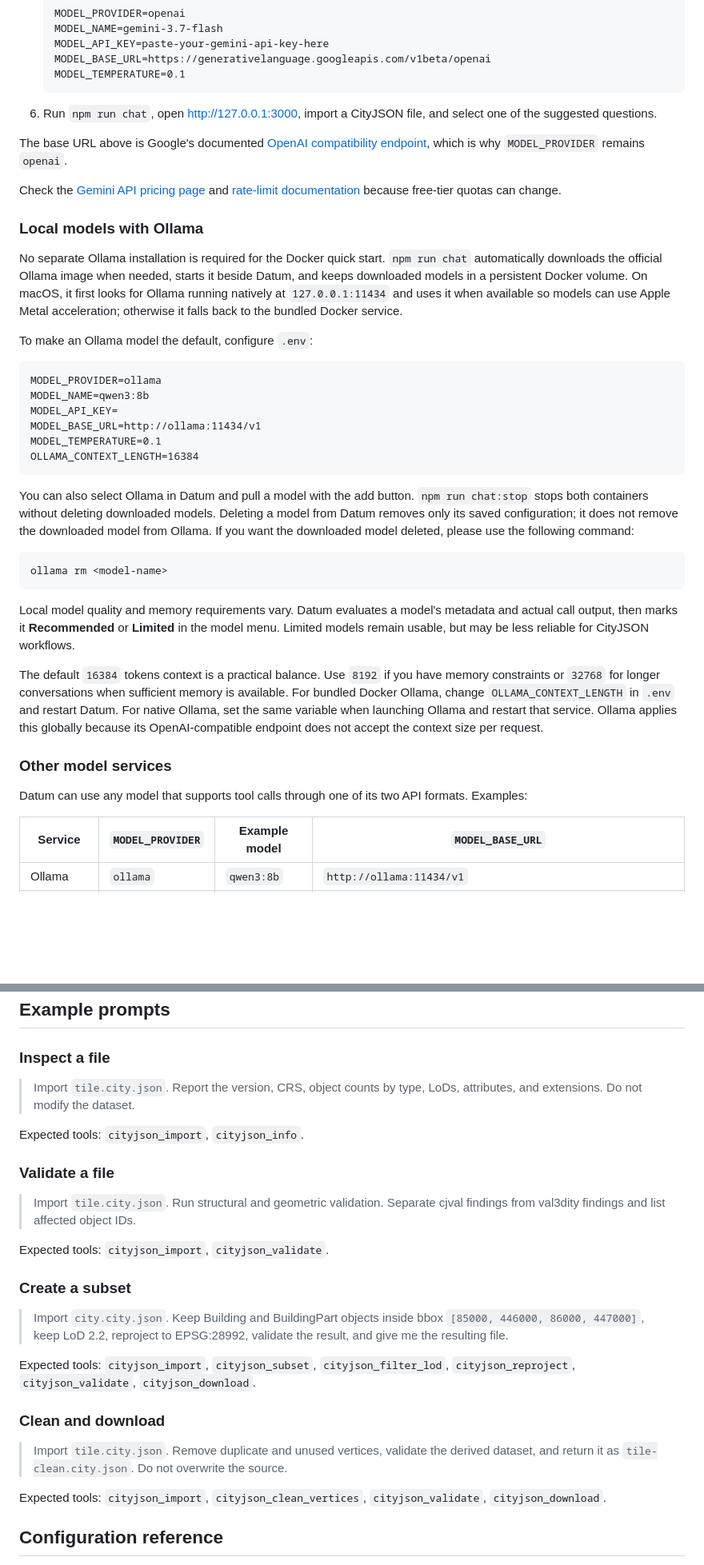
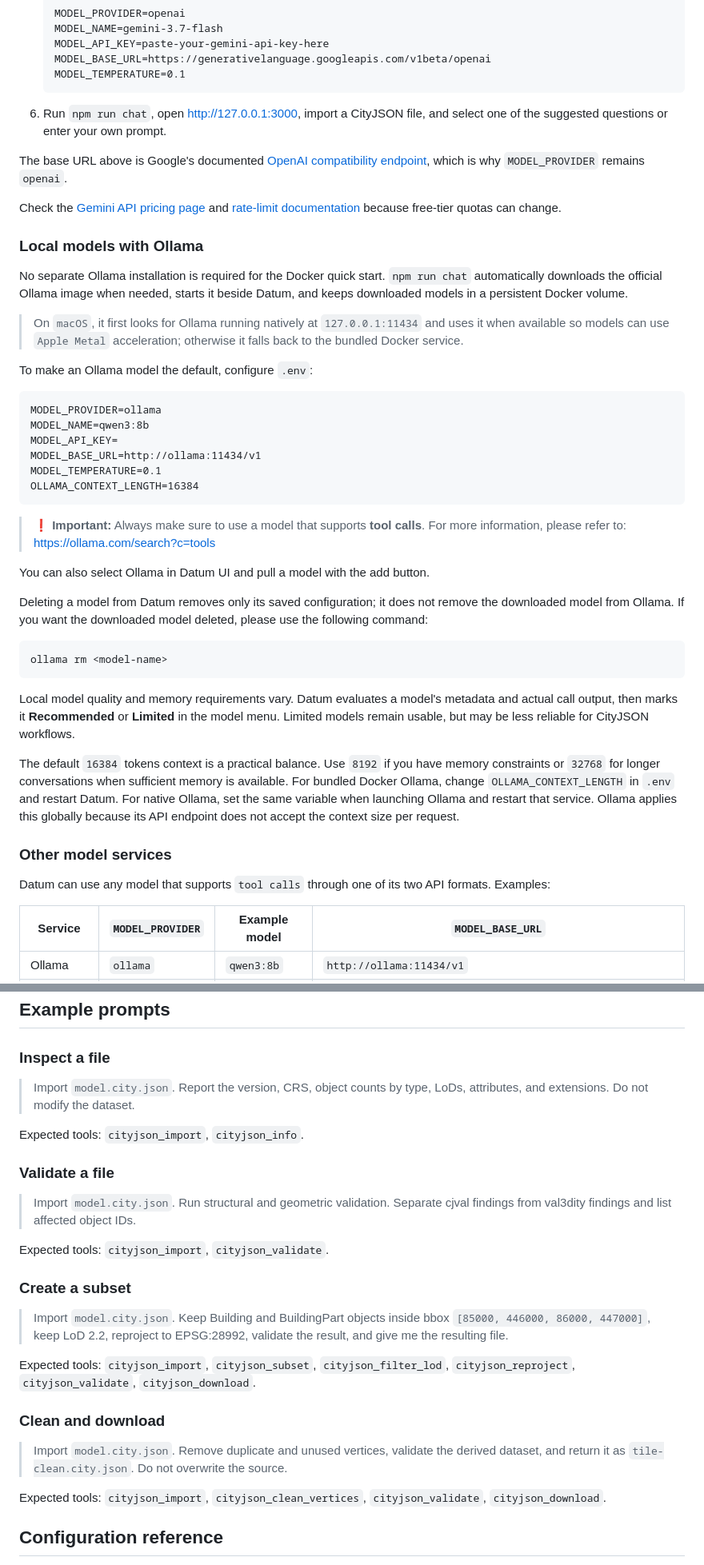
Before and after one commit to Yarroudh/cityjson-mcp, a Markdown page: README.md, 2 parts joined by grey strips. Shown at 80% size. Drawn GitHub-style; blank space fills up the shorter version.

Commit message:
Revise README for clarity and formatting
Updated README to improve clarity and fix formatting issues.

````diff
--- a/README.md
+++ b/README.md
@@ -98,7 +98,7 @@ Create and configure a Gemini API key:
    MODEL_TEMPERATURE=0.1
    ```
 
-6. Run `npm run chat`, open <http://127.0.0.1:3000>, import a CityJSON file, and select one of the suggested questions.
+6. Run `npm run chat`, open <http://127.0.0.1:3000>, import a CityJSON file, and select one of the suggested questions or enter your own prompt.
 
 The base URL above is Google's documented [OpenAI compatibility endpoint](https://ai.google.dev/gemini-api/docs/openai), which is why `MODEL_PROVIDER` remains `openai`.
 
@@ -106,7 +106,9 @@ Check the [Gemini API pricing page](https://ai.google.dev/gemini-api/docs/pricin
 
 ### Local models with Ollama
 
-No separate Ollama installation is required for the Docker quick start. `npm run chat` automatically downloads the official Ollama image when needed, starts it beside Datum, and keeps downloaded models in a persistent Docker volume. On macOS, it first looks for Ollama running natively at `127.0.0.1:11434` and uses it when available so models can use Apple Metal acceleration; otherwise it falls back to the bundled Docker service.
+No separate Ollama installation is required for the Docker quick start. `npm run chat` automatically downloads the official Ollama image when needed, starts it beside Datum, and keeps downloaded models in a persistent Docker volume.
+
+> On `macOS`, it first looks for Ollama running natively at `127.0.0.1:11434` and uses it when available so models can use `Apple Metal` acceleration; otherwise it falls back to the bundled Docker service.
 
 To make an Ollama model the default, configure `.env`:
 
@@ -119,7 +121,11 @@ MODEL_TEMPERATURE=0.1
 OLLAMA_CONTEXT_LENGTH=16384
 ```
 
-You can also select Ollama in Datum and pull a model with the add button. `npm run chat:stop` stops both containers without deleting downloaded models. Deleting a model from Datum removes only its saved configuration; it does not remove the downloaded model from Ollama. If you want the downloaded model deleted, please use the following command:
+> ❗ **Important:** Always make sure to use a model that supports **tool calls**. For more information, please refer to: https://ollama.com/search?c=tools
+
+You can also select Ollama in Datum UI and pull a model with the add button.
+
+Deleting a model from Datum removes only its saved configuration; it does not remove the downloaded model from Ollama. If you want the downloaded model deleted, please use the following command:
 
 ```bash
 ollama rm <model-name>
@@ -127,11 +133,11 @@ ollama rm <model-name>
 
 Local model quality and memory requirements vary. Datum evaluates a model's metadata and actual call output, then marks it **Recommended** or **Limited** in the model menu. Limited models remain usable, but may be less reliable for CityJSON workflows.
 
-The default `16384` tokens context is a practical balance. Use `8192` if you have memory constraints or `32768` for longer conversations when sufficient memory is available. For bundled Docker Ollama, change `OLLAMA_CONTEXT_LENGTH` in `.env` and restart Datum. For native Ollama, set the same variable when launching Ollama and restart that service. Ollama applies this globally because its OpenAI-compatible endpoint does not accept the context size per request.
+The default `16384` tokens context is a practical balance. Use `8192` if you have memory constraints or `32768` for longer conversations when sufficient memory is available. For bundled Docker Ollama, change `OLLAMA_CONTEXT_LENGTH` in `.env` and restart Datum. For native Ollama, set the same variable when launching Ollama and restart that service. Ollama applies this globally because its API endpoint does not accept the context size per request.
 
 ### Other model services
 
-Datum can use any model that supports tool calls through one of its two API formats. Examples:
+Datum can use any model that supports `tool calls` through one of its two API formats. Examples:
 
 | Service | `MODEL_PROVIDER` | Example model | `MODEL_BASE_URL` |
 |---|---|---|---|
@@ -368,25 +370,25 @@ Each tool in this table returns a new dataset handle.
 
 ### Inspect a file
 
-> Import `tile.city.json`. Report the version, CRS, object counts by type, LoDs, attributes, and extensions. Do not modify the dataset.
+> Import `model.city.json`. Report the version, CRS, object counts by type, LoDs, attributes, and extensions. Do not modify the dataset.
 
 Expected tools: `cityjson_import`, `cityjson_info`.
 
 ### Validate a file
 
-> Import `tile.city.json`. Run structural and geometric validation. Separate cjval findings from val3dity findings and list affected object IDs.
+> Import `model.city.json`. Run structural and geometric validation. Separate cjval findings from val3dity findings and list affected object IDs.
 
 Expected tools: `cityjson_import`, `cityjson_validate`.
 
 ### Create a subset
 
-> Import `city.city.json`. Keep Building and BuildingPart objects inside bbox `[85000, 446000, 86000, 447000]`, keep LoD 2.2, reproject to EPSG:28992, validate the result, and give me the resulting file.
+> Import `model.city.json`. Keep Building and BuildingPart objects inside bbox `[85000, 446000, 86000, 447000]`, keep LoD 2.2, reproject to EPSG:28992, validate the result, and give me the resulting file.
 
 Expected tools: `cityjson_import`, `cityjson_subset`, `cityjson_filter_lod`, `cityjson_reproject`, `cityjson_validate`, `cityjson_download`.
 
 ### Clean and download
 
-> Import `tile.city.json`. Remove duplicate and unused vertices, validate the derived dataset, and return it as `tile-clean.city.json`. Do not overwrite the source.
+> Import `model.city.json`. Remove duplicate and unused vertices, validate the derived dataset, and return it as `tile-clean.city.json`. Do not overwrite the source.
 
 Expected tools: `cityjson_import`, `cityjson_clean_vertices`, `cityjson_validate`, `cityjson_download`.
 
````
Also changed, not shown: other parts of README.md (+17 -13 lines).
